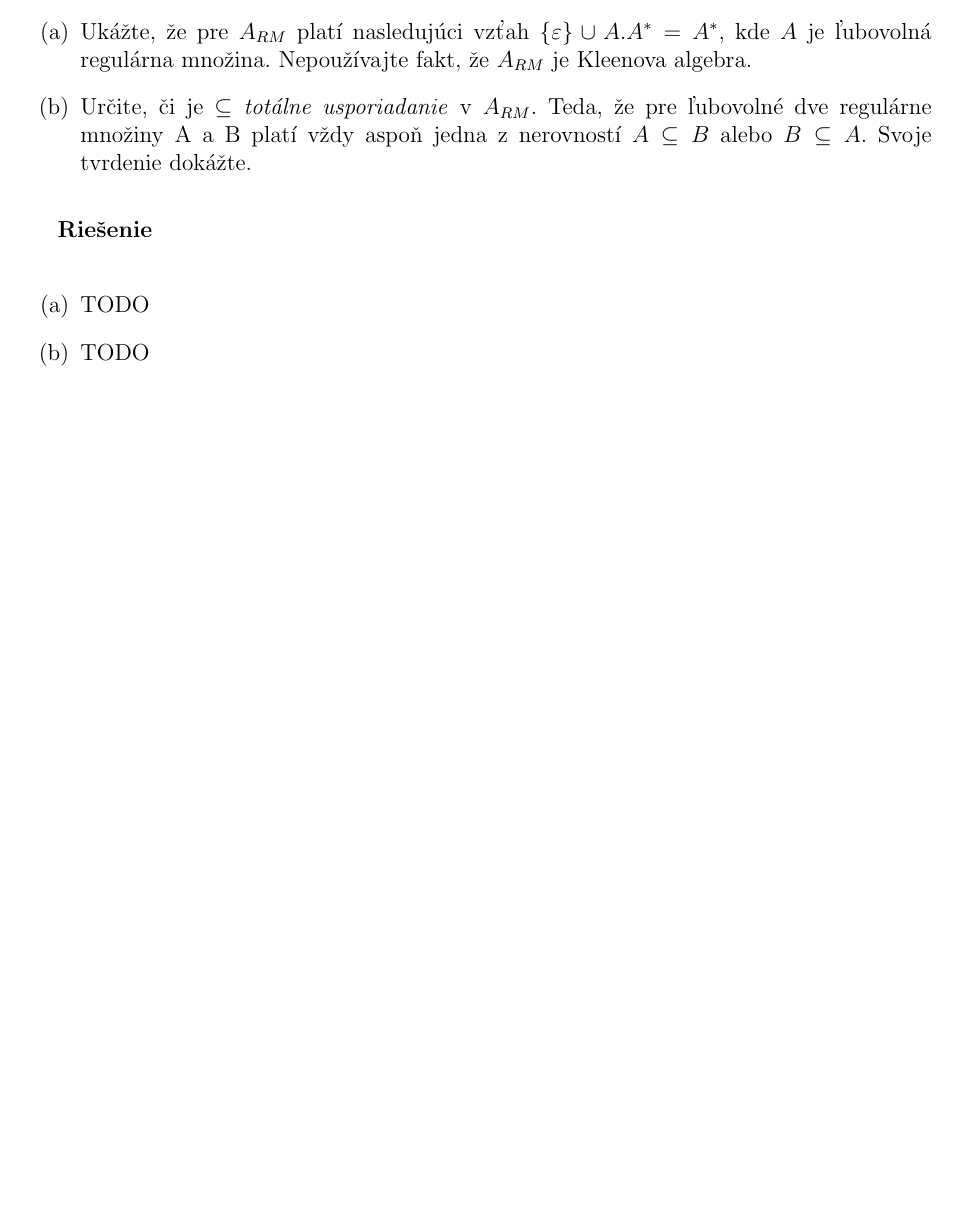
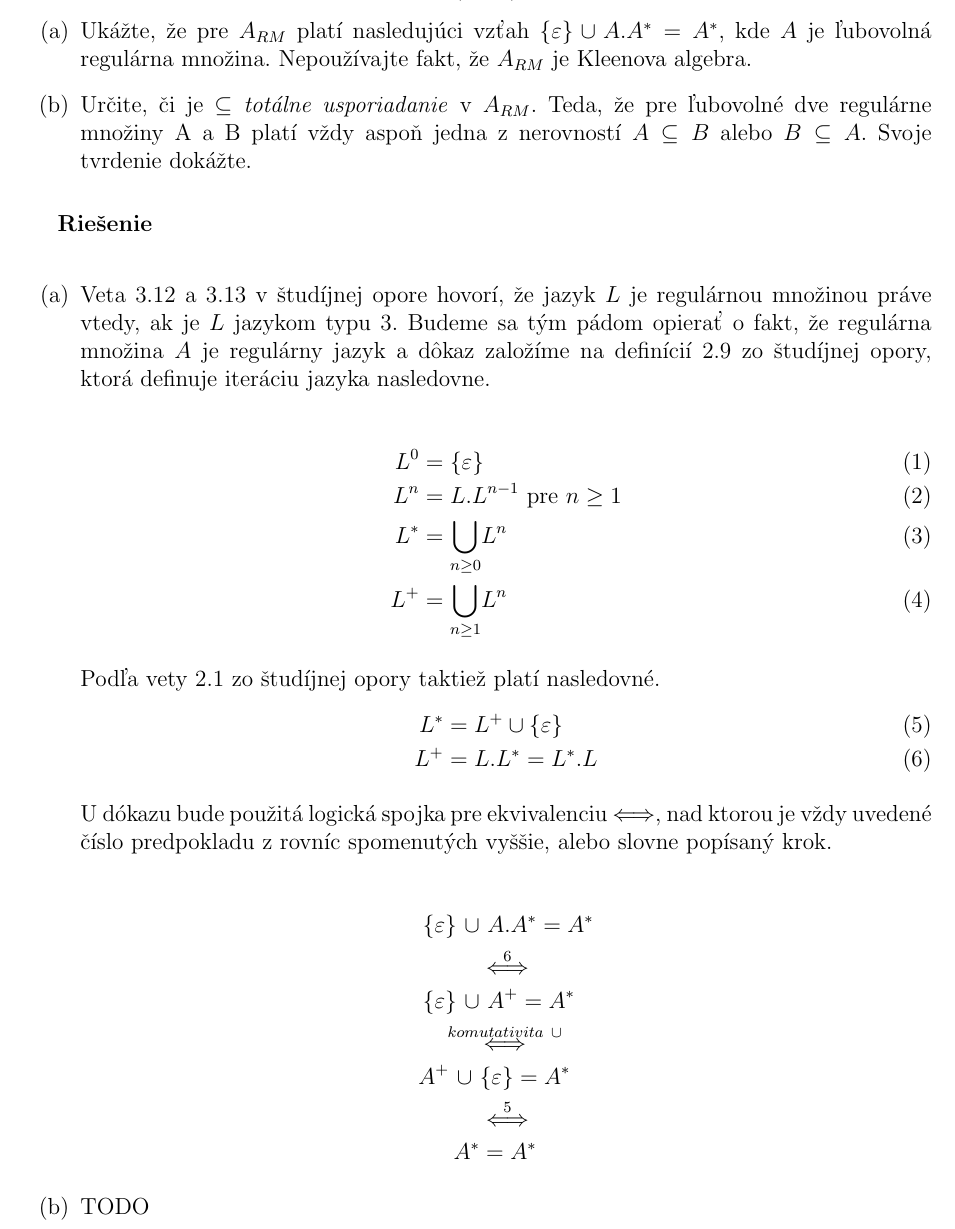
Before and after one commit to metthal/TIN-Ulohy, a LaTeX document (uloha1.tex): part of page 13 of 13, cut so that both start at the same text, the shorter picture padded with empty space. Compiled offline with pdfLaTeX.

Commit message:
[Uloha 1] Priklad 6a

```diff
--- a/uloha1.tex
+++ b/uloha1.tex
@@ -784,7 +784,36 @@ $L(M_{restrict}) = restrict(L(M_{1}), L(M_{2}))$.}
 }
 \begin{mysolution}{subtasks}
 
-    \subtask TODO
+    \subtask Veta 3.12 a 3.13 v študíjnej opore hovorí, že jazyk $L$ je regulárnou množinou práve vtedy, ak je $L$ jazykom typu 3.
+    Budeme sa tým pádom opierať o fakt, že regulárna množina $A$ je regulárny jazyk a dôkaz založíme na definícií 2.9 zo študíjnej opory,
+    ktorá definuje iteráciu jazyka nasledovne.
+
+    \begin{align}
+        L^{0} &= \{\varepsilon\} \\
+        L^{n} &= L . L^{n - 1}\ \text{pre}\ n \ge 1 \\
+        L^{*} &= \underset{n \ge 0}{\bigcup} L^{n} \\
+        L^{+} &= \underset{n \ge 1}{\bigcup} L^{n}
+    \end{align}
+
+    Podľa vety 2.1 zo študíjnej opory taktiež platí nasledovné.
+    \begin{align}
+        L^{*} &= L^{+} \cup \{\varepsilon\} \\
+        L^{+} &= L.L^{*} = L^{*}.L
+    \end{align}
+
+    U dókazu bude použitá logická spojka pre ekvivalenciu $\Longleftrightarrow$, nad ktorou je vždy uvedené číslo
+    predpokladu z rovníc spomenutých vyššie, alebo slovne popísaný krok.
+
+    \begin{align*}
+        \{\varepsilon\}\ \cup&\ A.A^{*} = A^{*} \\
+                               &\overset{6}{\Longleftrightarrow} \\
+        \{\varepsilon\}\ \cup&\ A^{+} = A^{*} \\
+            &\hspace{-20pt}\overset{komutativita\ \cup}{\Longleftrightarrow} \\
+                    A^{+}\ \cup\ &\{\varepsilon\} = A^{*} \\
+                               &\overset{5}{\Longleftrightarrow} \\
+        A^{*}& = A^{*}
+    \end{align*}
+
     \subtask TODO
 \end{mysolution}
 
```
